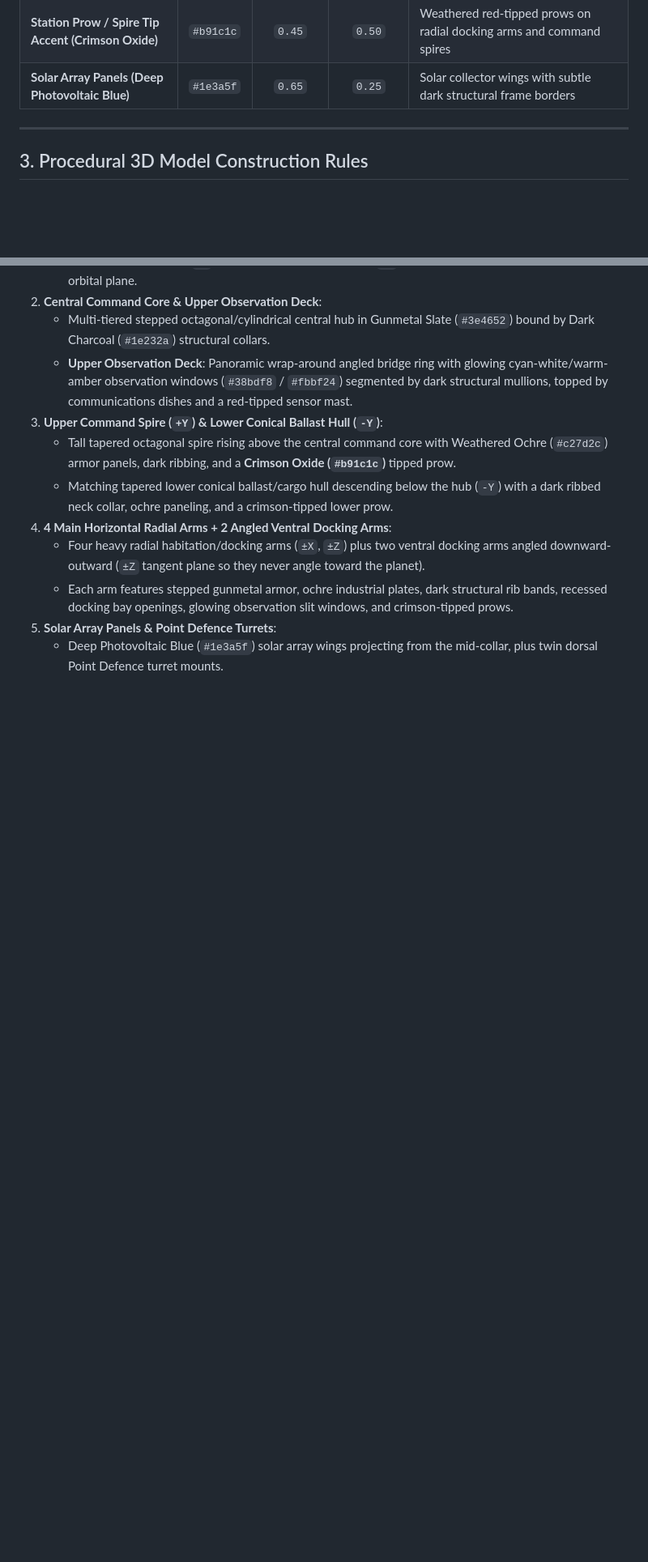
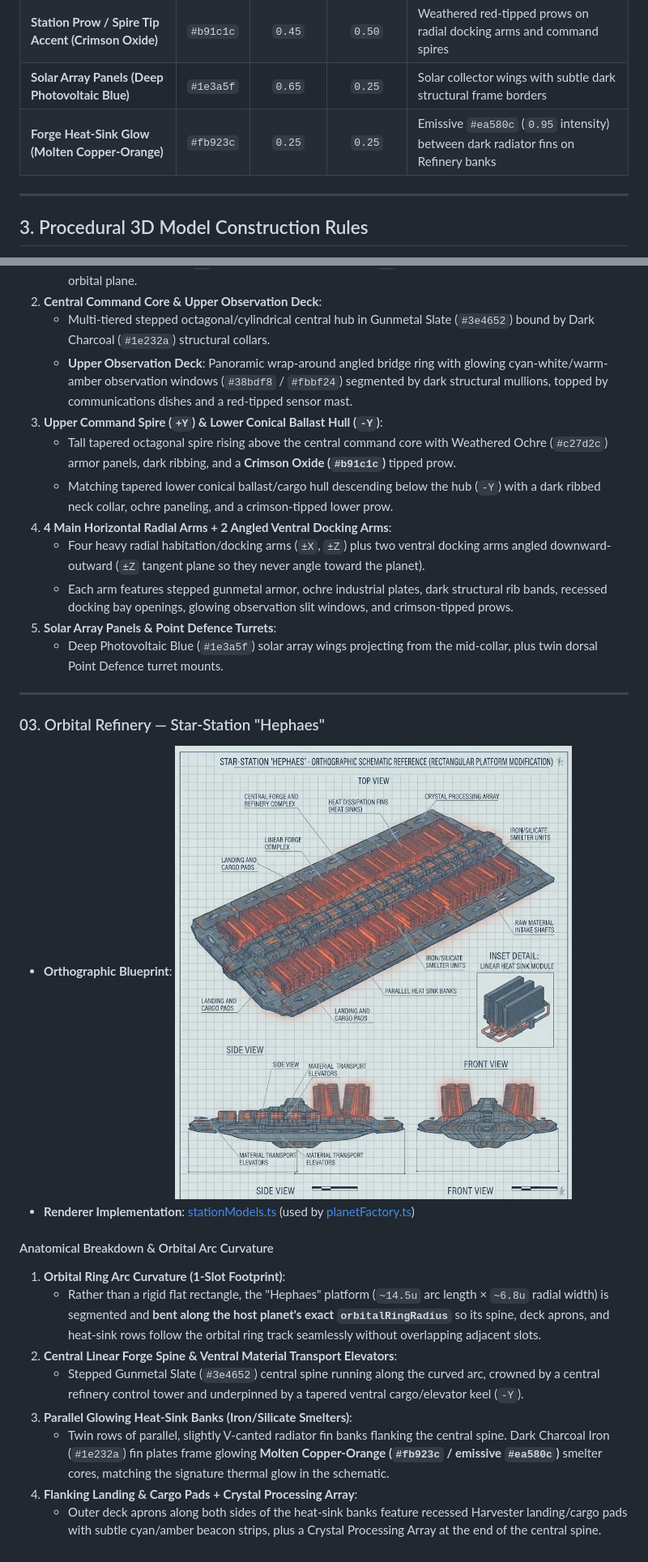
Before and after one commit to Harkole/StarConquest, a Markdown page: docs/artstyle.md, 2 parts joined by grey strips. Shown at 81% size. Rendered like a GitHub page; pictures changed too: docs/refinery-hephaes-orthographic.jpg (added); blank space fills up the shorter version.

Commit message:
feat: add curved Star-Station Hephaes Orbital Refinery model matching orbital ring arc

```diff
--- a/docs/artstyle.md
+++ b/docs/artstyle.md
@@ -30,6 +30,7 @@ To ensure every ship and orbital platform shares a cohesive visual language acro
 | **Navigation / Antenna Beacon (Signal Red)** | `#ef4444` | — | — | Small pinpoint beacon at the tip of dorsal communication masts |
 | **Station Prow / Spire Tip Accent (Crimson Oxide)** | `#b91c1c` | `0.45` | `0.50` | Weathered red-tipped prows on radial docking arms and command spires |
 | **Solar Array Panels (Deep Photovoltaic Blue)** | `#1e3a5f` | `0.65` | `0.25` | Solar collector wings with subtle dark structural frame borders |
+| **Forge Heat-Sink Glow (Molten Copper-Orange)** | `#fb923c` | `0.25` | `0.25` | Emissive `#ea580c` (`0.95` intensity) between dark radiator fins on Refinery banks |
 
 ---
 
@@ -104,3 +105,20 @@ Each ship and orbital platform is designed and locked in one at a time.
    * Each arm features stepped gunmetal armor, ochre industrial plates, dark structural rib bands, recessed docking bay openings, glowing observation slit windows, and crimson-tipped prows.
 5. **Solar Array Panels & Point Defence Turrets**:
    * Deep Photovoltaic Blue (`#1e3a5f`) solar array wings projecting from the mid-collar, plus twin dorsal Point Defence turret mounts.
+
+---
+
+### 03. Orbital Refinery — Star-Station "Hephaes"
+
+* **Orthographic Blueprint**: ![Hephaes Refinery Orthographic Reference](./refinery-hephaes-orthographic.jpg)
+* **Renderer Implementation**: [stationModels.ts](../src/client/renderer/stationModels.ts) (used by [planetFactory.ts](../src/client/renderer/planetFactory.ts))
+
+#### Anatomical Breakdown & Orbital Arc Curvature
+1. **Orbital Ring Arc Curvature (1-Slot Footprint)**:
+   * Rather than a rigid flat rectangle, the "Hephaes" platform (`~14.5u` arc length × `~6.8u` radial width) is segmented and **bent along the host planet's exact `orbitalRingRadius`** so its spine, deck aprons, and heat-sink rows follow the orbital ring track seamlessly without overlapping adjacent slots.
+2. **Central Linear Forge Spine & Ventral Material Transport Elevators**:
+   * Stepped Gunmetal Slate (`#3e4652`) central spine running along the curved arc, crowned by a central refinery control tower and underpinned by a tapered ventral cargo/elevator keel (`-Y`).
+3. **Parallel Glowing Heat-Sink Banks (Iron/Silicate Smelters)**:
+   * Twin rows of parallel, slightly V-canted radiator fin banks flanking the central spine. Dark Charcoal Iron (`#1e232a`) fin plates frame glowing **Molten Copper-Orange (`#fb923c` / emissive `#ea580c`)** smelter cores, matching the signature thermal glow in the schematic.
+4. **Flanking Landing & Cargo Pads + Crystal Processing Array**:
+   * Outer deck aprons along both sides of the heat-sink banks feature recessed Harvester landing/cargo pads with subtle cyan/amber beacon strips, plus a Crystal Processing Array at the end of the central spine.
```
Also changed, not shown: 3 other files.
